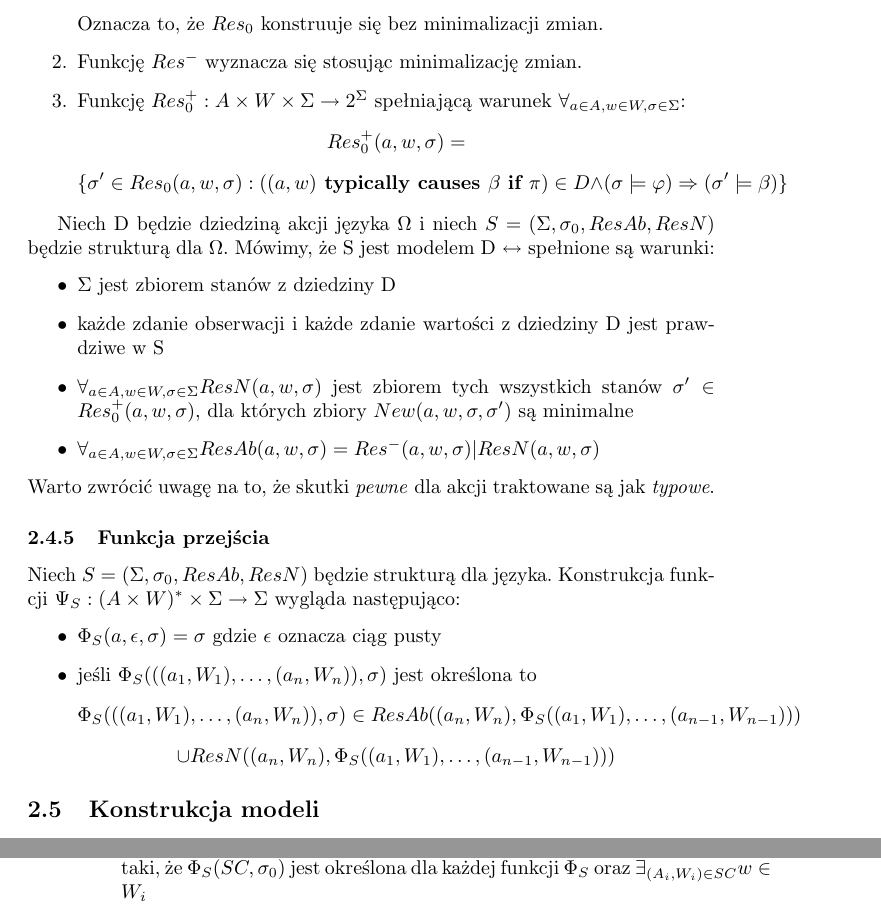
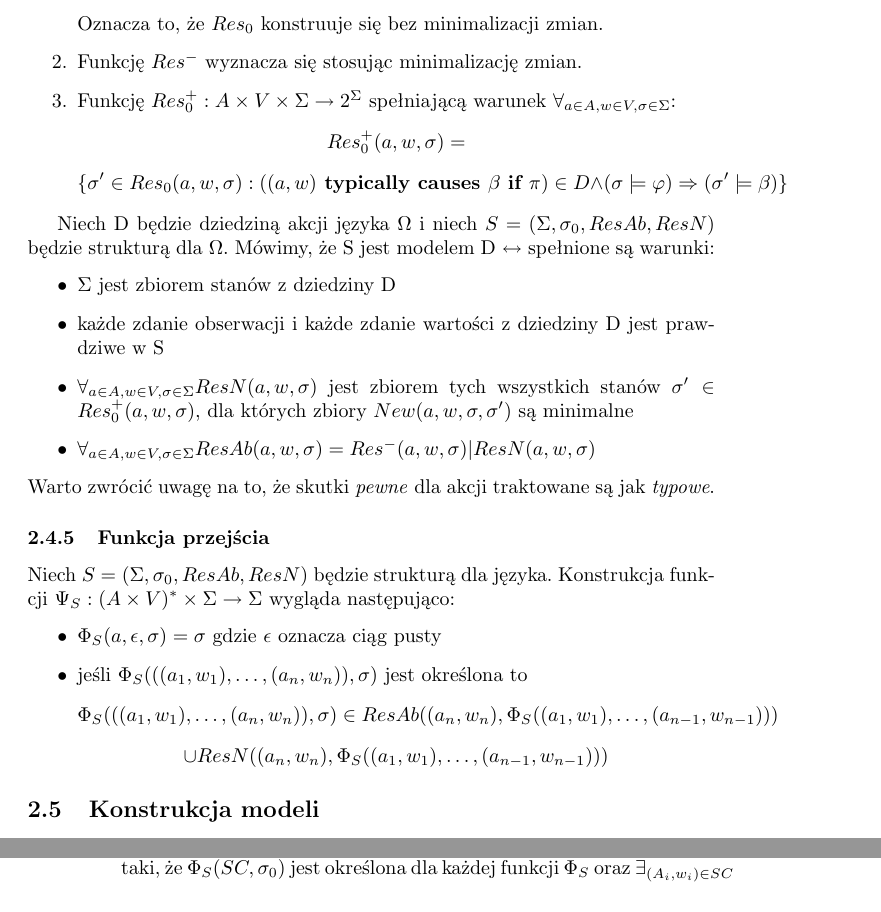
Before and after one commit to Waszker/Knowledge-Representation, a LaTeX document (Doc/main.tex): two parts of pages 7 and 15 of 17, joined at a grey line, cut so that both start at the same text. Compiled offline with pdfLaTeX.

Commit message:
Modifications to document

```diff
--- a/Doc/main.tex
+++ b/Doc/main.tex
@@ -257,7 +257,7 @@ W celu zdefiniowania pojęcia modelu dziedziny wprowadzone zostaną następując
 	\[ \forall_{a \in A, w \in W, \sigma \in \Sigma} Res_{0}(a,w,\sigma) = \{\sigma' \in \Sigma: ((a, w) \textbf{ causes } \alpha \textbf{ if } \pi) \in D \land (\sigma \models \pi) \Rightarrow (\sigma' \models \alpha) \}  \]
 	Oznacza to, że $Res_{0}$ konstruuje się bez minimalizacji zmian.
 	\item Funkcję $Res^{-}$ wyznacza się stosując minimalizację zmian.
-	\item Funkcję $Res_{0}^{+} : A \times W \times \Sigma \to 2^{\Sigma}$ spełniającą warunek $\forall_{a \in A, w \in W, \sigma \in \Sigma}$:
+	\item Funkcję $Res_{0}^{+} : A \times V \times \Sigma \to 2^{\Sigma}$ spełniającą warunek $\forall_{a \in A, w \in V, \sigma \in \Sigma}$:
 	\[ Res_{0}^{+}(a, w,\sigma) = \]
 	\[ \{\sigma' \in Res_{0}(a, w,\sigma) : ((a, w) \textbf{ typically causes } \beta \textbf{ if } \pi) \in D \land (\sigma \models \varphi) \Rightarrow (\sigma' \models \beta) \}  \]
 \end{enumerate}
@@ -266,18 +266,18 @@ Niech D będzie dziedziną akcji języka $\Omega$ i niech $S=(\Sigma, \sigma_{0}
 \begin{itemize}
 	\item $\Sigma$ jest zbiorem stanów z dziedziny D
 	\item każde zdanie obserwacji i każde zdanie wartości z dziedziny D jest prawdziwe w S
-	\item $\forall_{ a \in A, w \in W, \sigma \in \Sigma } ResN(a, w, \sigma)$ jest zbiorem tych wszystkich stanów $\sigma' \in Res_{0}^{+}(a, w, \sigma)$, dla których zbiory $New(a, w, \sigma, \sigma')$ są minimalne
-	\item $\forall_{a \in A, w \in W, \sigma \in \Sigma} ResAb(a, w, \sigma) = Res^{-}(a, w, \sigma) | ResN(a, w, \sigma)$
+	\item $\forall_{ a \in A, w \in V, \sigma \in \Sigma } ResN(a, w, \sigma)$ jest zbiorem tych wszystkich stanów $\sigma' \in Res_{0}^{+}(a, w, \sigma)$, dla których zbiory $New(a, w, \sigma, \sigma')$ są minimalne
+	\item $\forall_{a \in A, w \in V, \sigma \in \Sigma} ResAb(a, w, \sigma) = Res^{-}(a, w, \sigma) | ResN(a, w, \sigma)$
 \end{itemize}
 Warto zwrócić uwagę na to, że skutki \textit{pewne} dla akcji traktowane są jak \textit{typowe}.
 
 \subsubsection{Funkcja przejścia}
-Niech $S=(\Sigma,\sigma_{0},ResAb,ResN)$ będzie strukturą dla języka. Konstrukcja funkcji $\Psi_{S} : (A \times W)^{*} \times \Sigma \to \Sigma$ wygląda następująco:
+Niech $S=(\Sigma,\sigma_{0},ResAb,ResN)$ będzie strukturą dla języka. Konstrukcja funkcji $\Psi_{S} : (A \times V)^{*} \times \Sigma \to \Sigma$ wygląda następująco:
 \begin{itemize}
 	\item $\Phi_{S}(a,\epsilon,\sigma)=\sigma$ gdzie $\epsilon$ oznacza ciąg pusty
-	\item jeśli $\Phi_{S}(((a_{1}, W_{1}), \dots, (a_{n}, W_{n})),\sigma)$ jest określona to
-	\[\Phi_{S}(((a_{1}, W_{1}), \dots, (a_{n}, W_{n})),\sigma) \in ResAb((a_{n}, W_{n}), \Phi_{S}((a_{1}, W_{1}),\dots,(a_{n-1}, W_{n-1}))) \]
-	\[ \cup ResN((a_{n}, W_{n}), \Phi_{S}((a_{1}, W_{1}),\dots,(a_{n-1}, W_{n-1})))\]
+	\item jeśli $\Phi_{S}(((a_{1}, w_{1}), \dots, (a_{n}, w_{n})),\sigma)$ jest określona to
+	\[\Phi_{S}(((a_{1}, w_{1}), \dots, (a_{n}, w_{n})),\sigma) \in ResAb((a_{n}, w_{n}), \Phi_{S}((a_{1}, w_{1}),\dots,(a_{n-1}, w_{n-1}))) \]
+	\[ \cup ResN((a_{n}, w_{n}), \Phi_{S}((a_{1}, w_{1}),\dots,(a_{n-1}, w_{n-1})))\]
 \end{itemize}
 \subsection{Konstrukcja modeli}\mbox{}\\
 Przy wyznaczaniu funkcji przejścia $ResN$ i $ResAb$ stosujemy zasadę zaczerpniętą z języka $AR$, tj. stany niedopuszczalne są eliminowane przed minimalizacją zmian.
@@ -558,5 +558,5 @@ Kwerenda Q jest prawdziwa względem dziedziny D wtedy i tylko wtedy gdy
 		\item z warunkiem \texttt{ever}:
-		$\forall_{S=(\Sigma, \sigma_{0}, ResAb, ResN) \in D, \sigma_{0} \models \pi} \exists_{SC=((A_{1}, W_{1}), \dots, (A_{n}, W_{n}))}$ taki, że $\Phi_{S}(SC, \sigma_{0})$ jest określona dla każdej funkcji $\Phi_{S}$ oraz $\exists_{(A_{i}, W_{i}) \in SC} w \in W_{i}$
+		$\forall_{S=(\Sigma, \sigma_{0}, ResAb, ResN) \in D, \sigma_{0} \models \pi} \exists_{SC=((A_{1}, w_{1}), \dots, (A_{n}, w_{n}))}$ taki, że $\Phi_{S}(SC, \sigma_{0})$ jest określona dla każdej funkcji $\Phi_{S}$ oraz $\exists_{(A_{i}, w_{i}) \in SC}$
 	\end{itemize}
 \end{enumerate}
 
```
Also changed, not shown: Doc/main.pdf, Doc/main.tex (22 more changed lines).
